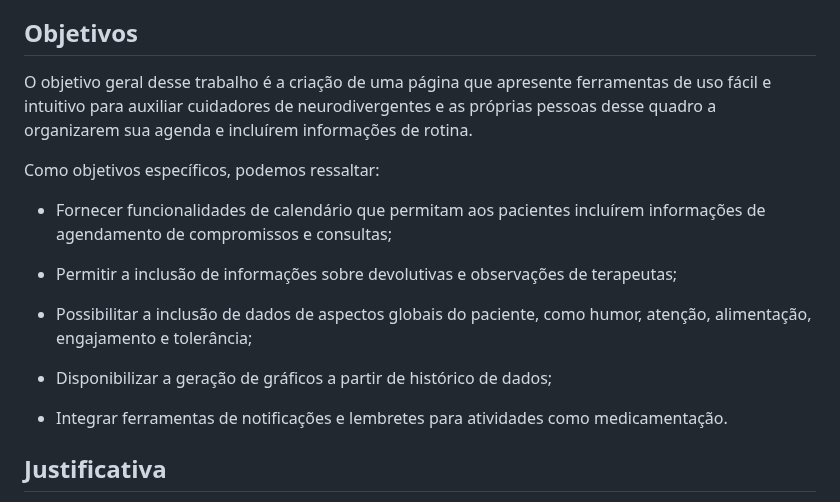
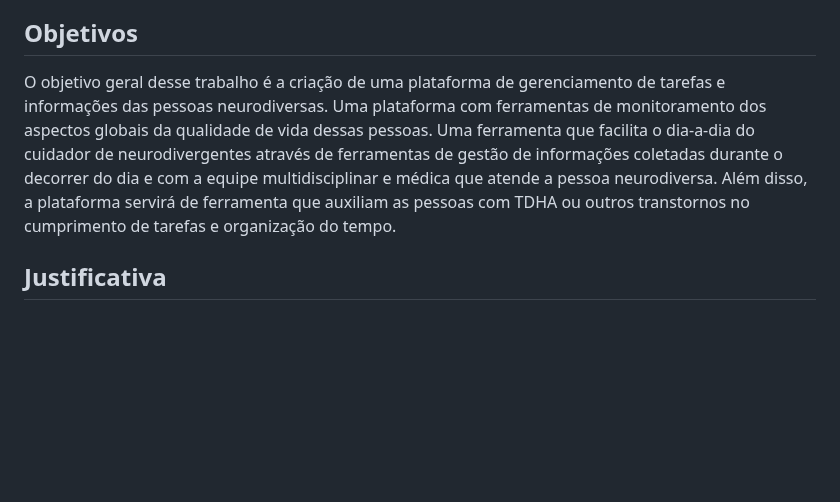
Before and after one commit to ICEI-PUC-Minas-PMV-ADS/E1-PROJ-WEB-T16-Time3-ProjDailyCare, a Markdown page: docs/01-Documentação de Contexto.md, the part around the change. GitHub-like rendering; blank space fills up the shorter version.

Commit message:
Update 01-Documentação de Contexto.md
Edição de objetivos

```diff
--- a/docs/01-Documentação de Contexto.md
+++ b/docs/01-Documentação de Contexto.md
@@ -22,23 +22,7 @@
 
 ## Objetivos
 
-O objetivo geral desse trabalho é a criação de uma página que apresente ferramentas de uso fácil e intuitivo para auxiliar cuidadores de neurodivergentes e as próprias pessoas desse quadro a organizarem sua agenda e incluírem informações de rotina.
-
-
-
-Como objetivos específicos, podemos ressaltar:
-
-
-
-   * Fornecer funcionalidades de calendário que permitam aos pacientes incluírem informações de agendamento de compromissos e consultas;
-
-   * Permitir a inclusão de informações sobre devolutivas e observações de terapeutas;
-
-   * Possibilitar a inclusão de dados de aspectos globais do paciente, como humor, atenção, alimentação, engajamento e tolerância;
-
-   * Disponibilizar a geração de gráficos a partir de histórico de dados;
-
-   * Integrar ferramentas de notificações e lembretes para atividades como medicamentação.
+O objetivo geral desse trabalho é a criação de uma plataforma de gerenciamento de tarefas e informações das pessoas neurodiversas. Uma plataforma com ferramentas de monitoramento dos aspectos globais da qualidade de vida dessas pessoas. Uma ferramenta que facilita o dia-a-dia do cuidador de neurodivergentes através de ferramentas de gestão de informações coletadas durante o decorrer do dia e com a equipe multidisciplinar e médica que atende a pessoa neurodiversa.  Além disso, a plataforma servirá de ferramenta que auxiliam as pessoas com TDHA ou outros transtornos no cumprimento de tarefas e organização do tempo.
 
 
 ## Justificativa
```
